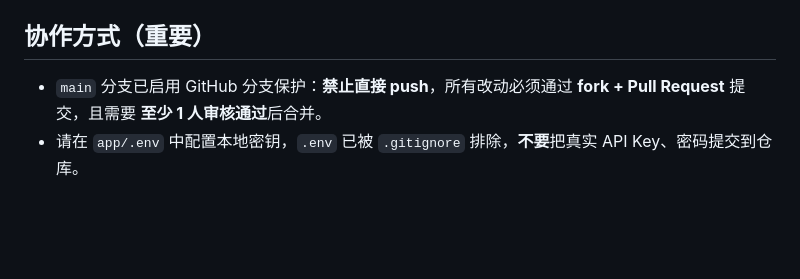
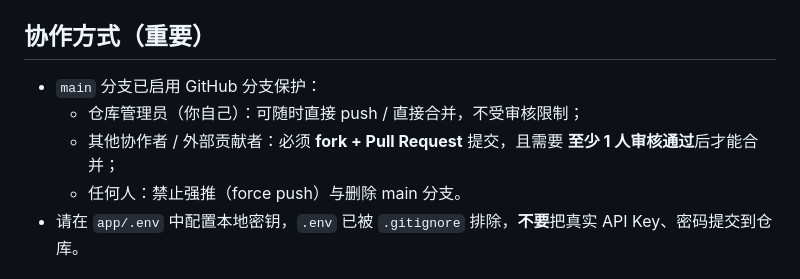
Before and after one commit to wolongHyy/delta-club-order, a Markdown page: README.md, the part around the change. Drawn GitHub-style; blank space fills up the shorter version.

Commit message:
docs: 更新协作说明——管理员可直推/直合，协作者需 PR 审核

```diff
--- a/README.md
+++ b/README.md
@@ -62,7 +62,10 @@ AI_MODEL=deepseek-chat
 
 ## 协作方式（重要）
 
-- `main` 分支已启用 GitHub 分支保护：**禁止直接 push**，所有改动必须通过 **fork + Pull Request** 提交，且需要 **至少 1 人审核通过**后合并。
+- `main` 分支已启用 GitHub 分支保护：
+  - 仓库管理员（你自己）：可随时直接 push / 直接合并，不受审核限制；
+  - 其他协作者 / 外部贡献者：必须 **fork + Pull Request** 提交，且需要 **至少 1 人审核通过**后才能合并；
+  - 任何人：禁止强推（force push）与删除 main 分支。
 - 请在 `app/.env` 中配置本地密钥，`.env` 已被 `.gitignore` 排除，**不要**把真实 API Key、密码提交到仓库。
 
 ## 内部资料与安全
```
